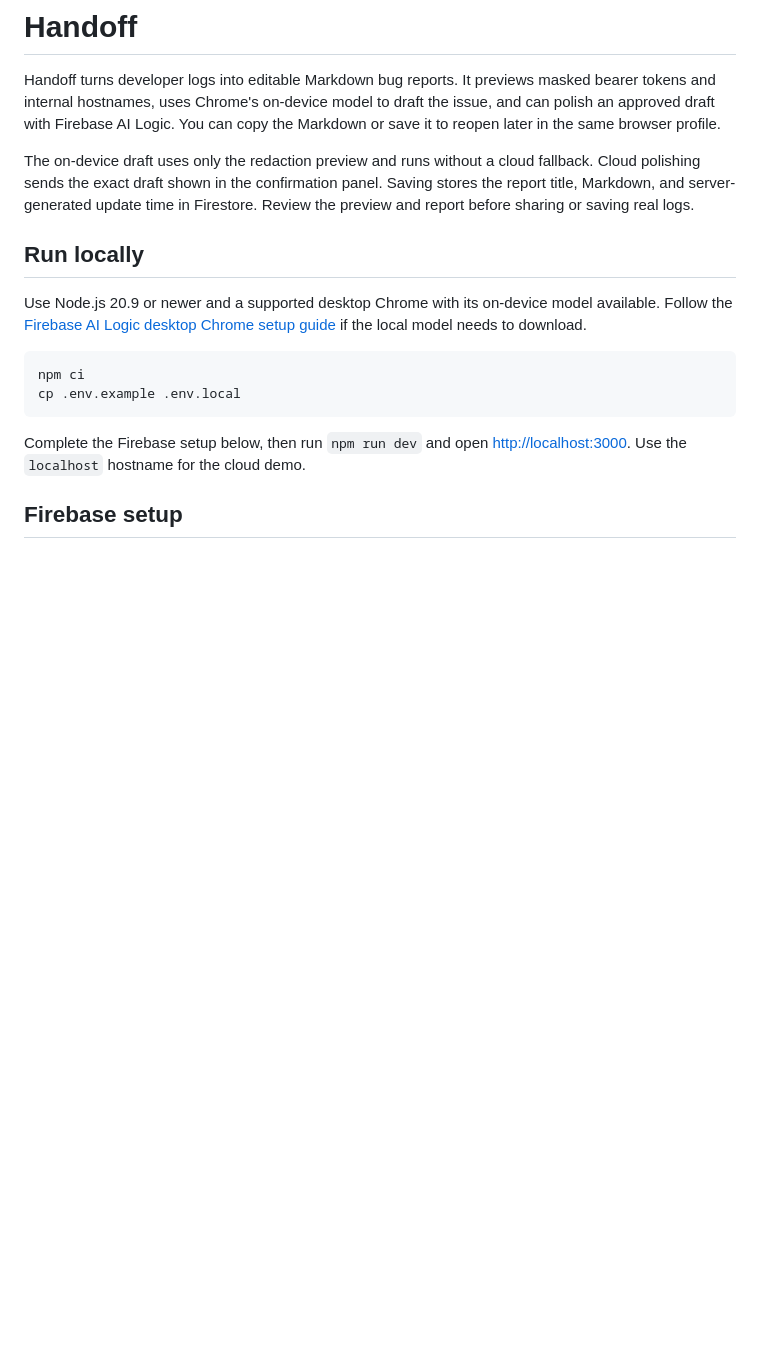
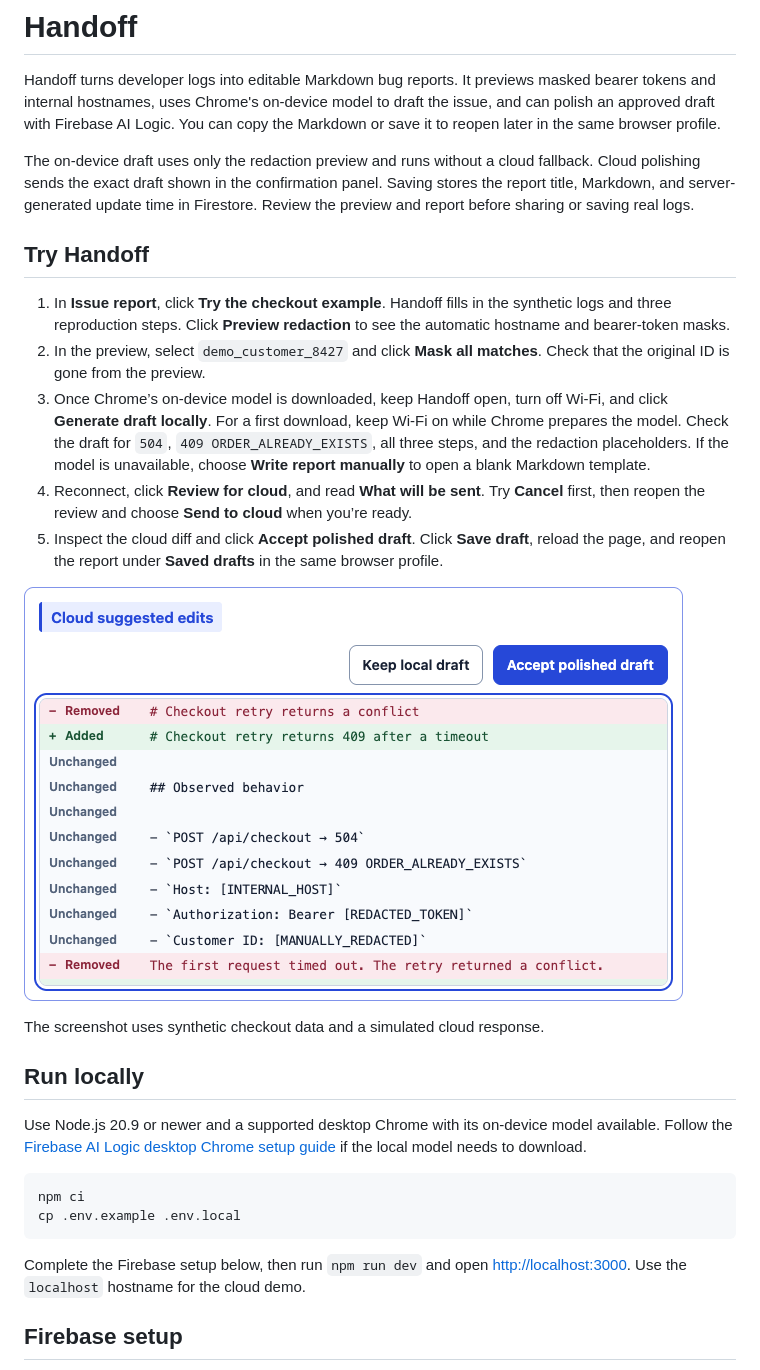
Before and after one commit to nisrineelmahdani/handoff, a Markdown page: README.md, the part around one of its changes. Drawn GitHub-style; pictures changed too: docs/checkout-cloud-diff.png (added); blank space fills up the shorter version.

Commit message:
final touches   Handoff for hackathon submission

```diff
--- a/README.md
+++ b/README.md
@@ -3,6 +3,18 @@
 Handoff turns developer logs into editable Markdown bug reports. It previews masked bearer tokens and internal hostnames, uses Chrome's on-device model to draft the issue, and can polish an approved draft with Firebase AI Logic. You can copy the Markdown or save it to reopen later in the same browser profile.
 
 The on-device draft uses only the redaction preview and runs without a cloud fallback. Cloud polishing sends the exact draft shown in the confirmation panel. Saving stores the report title, Markdown, and server-generated update time in Firestore. Review the preview and report before sharing or saving real logs.
+
+## Try Handoff
+
+1. In **Issue report**, click **Try the checkout example**. Handoff fills in the synthetic logs and three reproduction steps. Click **Preview redaction** to see the automatic hostname and bearer-token masks.
+2. In the preview, select `demo_customer_8427` and click **Mask all matches**. Check that the original ID is gone from the preview.
+3. Once Chrome’s on-device model is downloaded, keep Handoff open, turn off Wi-Fi, and click **Generate draft locally**. For a first download, keep Wi-Fi on while Chrome prepares the model. Check the draft for `504`, `409 ORDER_ALREADY_EXISTS`, all three steps, and the redaction placeholders. If the model is unavailable, choose **Write report manually** to open a blank Markdown template.
+4. Reconnect, click **Review for cloud**, and read **What will be sent**. Try **Cancel** first, then reopen the review and choose **Send to cloud** when you’re ready.
+5. Inspect the cloud diff and click **Accept polished draft**. Click **Save draft**, reload the page, and reopen the report under **Saved drafts** in the same browser profile.
+
+![Checkout diff showing the review buttons and redacted log evidence](docs/checkout-cloud-diff.png)
+
+The screenshot uses synthetic checkout data and a simulated cloud response.
 
 ## Run locally
 
```
Also changed, not shown: other parts of README.md (+5 -6 lines), 17 other files.
